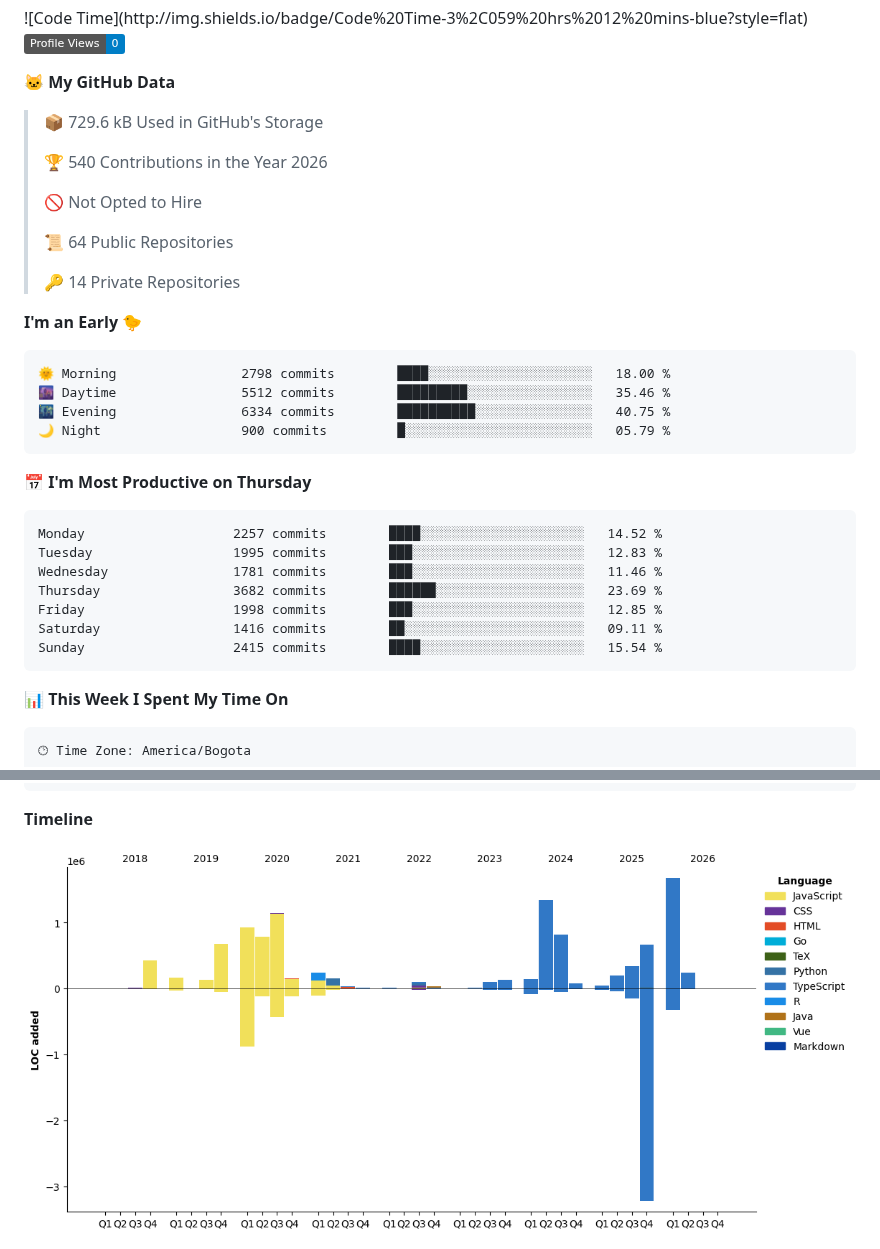
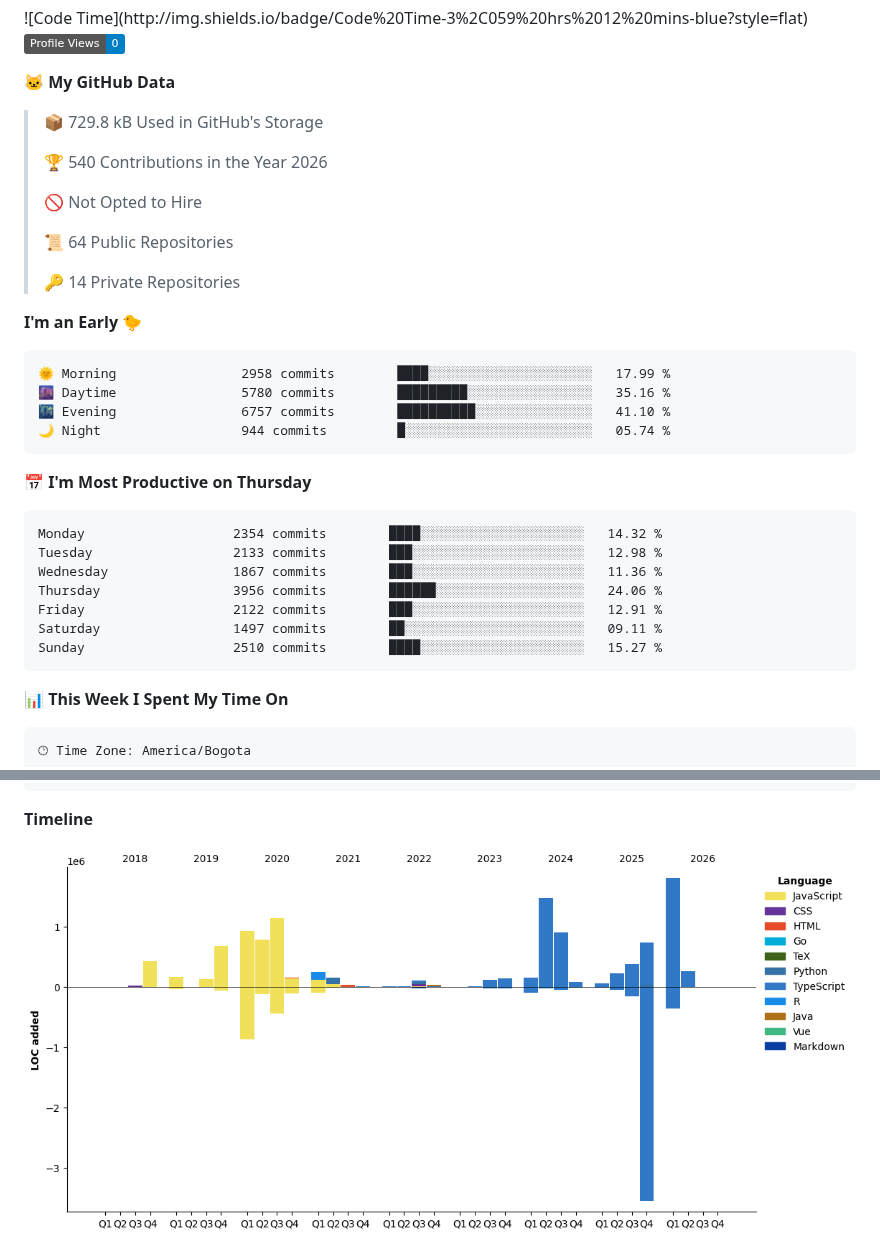
Before and after one commit to devHectorGa/devHectorGa, a Markdown page: README.md, 2 parts joined by grey strips. Drawn GitHub-style; pictures changed too: assets/bar_graph.png; badges without logos.

Commit message:
Updated with Dev Metrics

````diff
--- a/README.md
+++ b/README.md
@@ -20,7 +20,7 @@
 
 **🐱 My GitHub Data**
 
-> 📦 729.6 kB Used in GitHub's Storage
+> 📦 729.8 kB Used in GitHub's Storage
  >
 > 🏆 540 Contributions in the Year 2026
  >
@@ -33,21 +33,21 @@
 **I'm an Early 🐤**
 
 ```text
-🌞 Morning                2798 commits        ████░░░░░░░░░░░░░░░░░░░░░   18.00 %
-🌆 Daytime                5512 commits        █████████░░░░░░░░░░░░░░░░   35.46 %
-🌃 Evening                6334 commits        ██████████░░░░░░░░░░░░░░░   40.75 %
-🌙 Night                  900 commits         █░░░░░░░░░░░░░░░░░░░░░░░░   05.79 %
+🌞 Morning                2958 commits        ████░░░░░░░░░░░░░░░░░░░░░   17.99 %
+🌆 Daytime                5780 commits        █████████░░░░░░░░░░░░░░░░   35.16 %
+🌃 Evening                6757 commits        ██████████░░░░░░░░░░░░░░░   41.10 %
+🌙 Night                  944 commits         █░░░░░░░░░░░░░░░░░░░░░░░░   05.74 %
 ```
 📅 **I'm Most Productive on Thursday**
 
 ```text
-Monday                   2257 commits        ████░░░░░░░░░░░░░░░░░░░░░   14.52 %
-Tuesday                  1995 commits        ███░░░░░░░░░░░░░░░░░░░░░░   12.83 %
-Wednesday                1781 commits        ███░░░░░░░░░░░░░░░░░░░░░░   11.46 %
-Thursday                 3682 commits        ██████░░░░░░░░░░░░░░░░░░░   23.69 %
-Friday                   1998 commits        ███░░░░░░░░░░░░░░░░░░░░░░   12.85 %
-Saturday                 1416 commits        ██░░░░░░░░░░░░░░░░░░░░░░░   09.11 %
-Sunday                   2415 commits        ████░░░░░░░░░░░░░░░░░░░░░   15.54 %
+Monday                   2354 commits        ████░░░░░░░░░░░░░░░░░░░░░   14.32 %
+Tuesday                  2133 commits        ███░░░░░░░░░░░░░░░░░░░░░░   12.98 %
+Wednesday                1867 commits        ███░░░░░░░░░░░░░░░░░░░░░░   11.36 %
+Thursday                 3956 commits        ██████░░░░░░░░░░░░░░░░░░░   24.06 %
+Friday                   2122 commits        ███░░░░░░░░░░░░░░░░░░░░░░   12.91 %
+Saturday                 1497 commits        ██░░░░░░░░░░░░░░░░░░░░░░░   09.11 %
+Sunday                   2510 commits        ████░░░░░░░░░░░░░░░░░░░░░   15.27 %
 ```
 
 
````
Also changed, not shown: other parts of README.md (+1 -1 lines).
